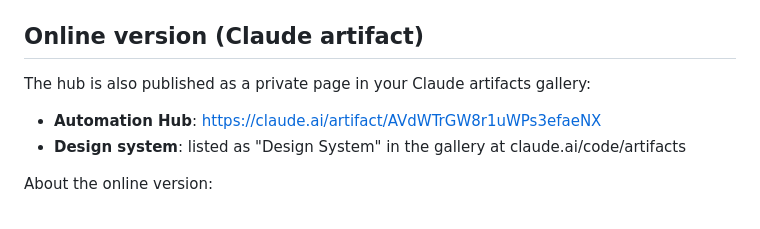
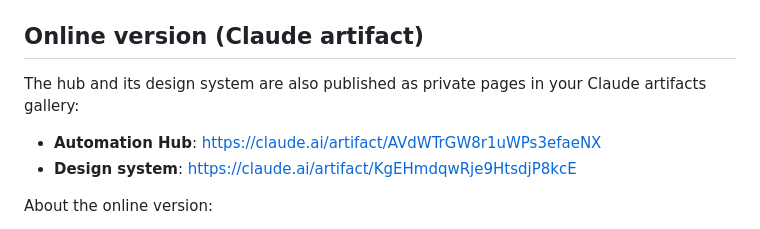
Before and after one commit to Aleks108-heaven/Automation-Hub, a Markdown page: README.md, the part around the change. Rendered like a GitHub page.

Commit message:
README: link the design system artifact
Co-Authored-By: Claude Opus 5.5 <noreply@anthropic.com>

```diff
--- a/README.md
+++ b/README.md
@@ -46,10 +46,10 @@ Open `2-design-system/components-gallery.html` to see every component in light a
 
 ## Online version (Claude artifact)
 
-The hub is also published as a private page in your Claude artifacts gallery:
+The hub and its design system are also published as private pages in your Claude artifacts gallery:
 
 - **Automation Hub**: <https://claude.ai/artifact/AVdWTrGW8r1uWPs3efaeNX>
-- **Design system**: listed as "Design System" in the gallery at claude.ai/code/artifacts
+- **Design system**: <https://claude.ai/artifact/KgEHmdqwRje9HtsdjP8kcE>
 
 About the online version:
 
```
